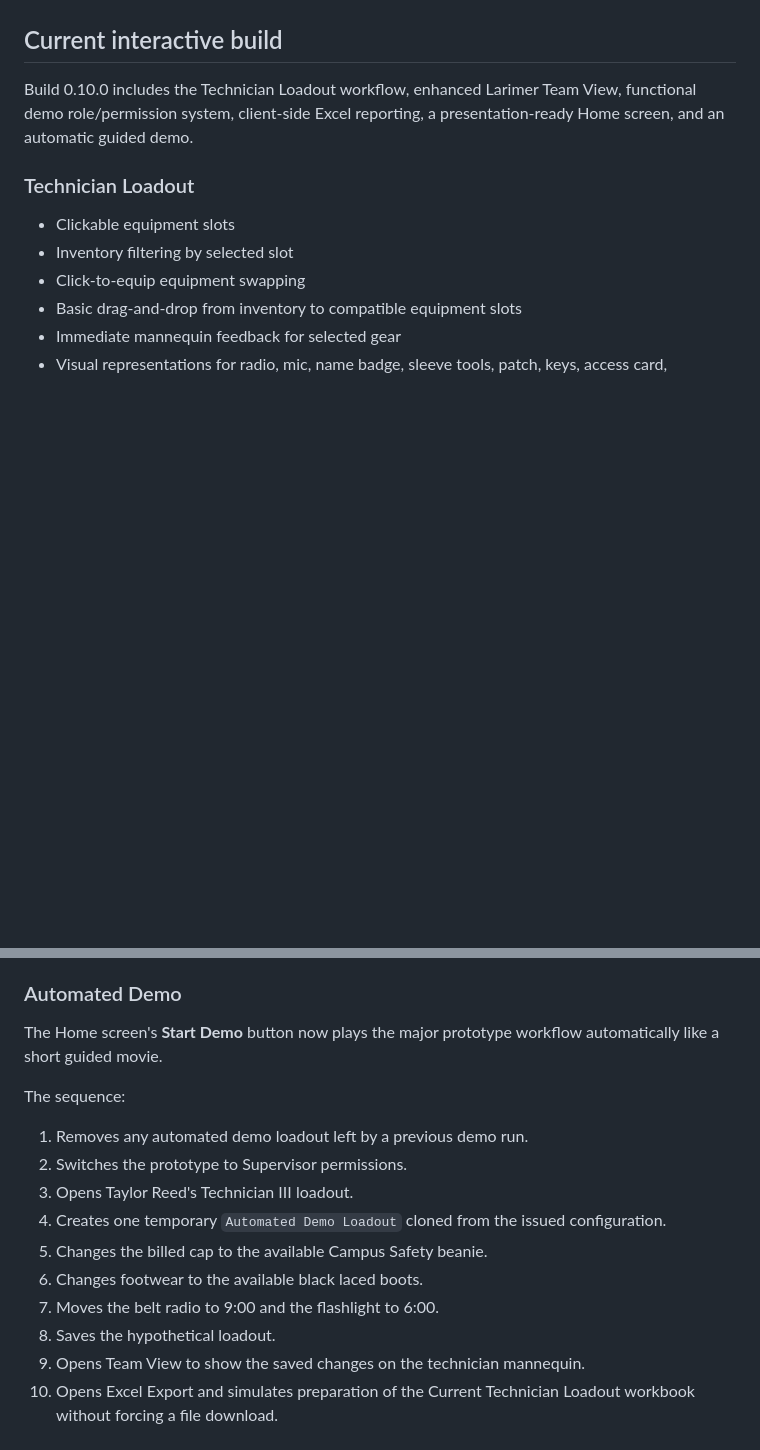
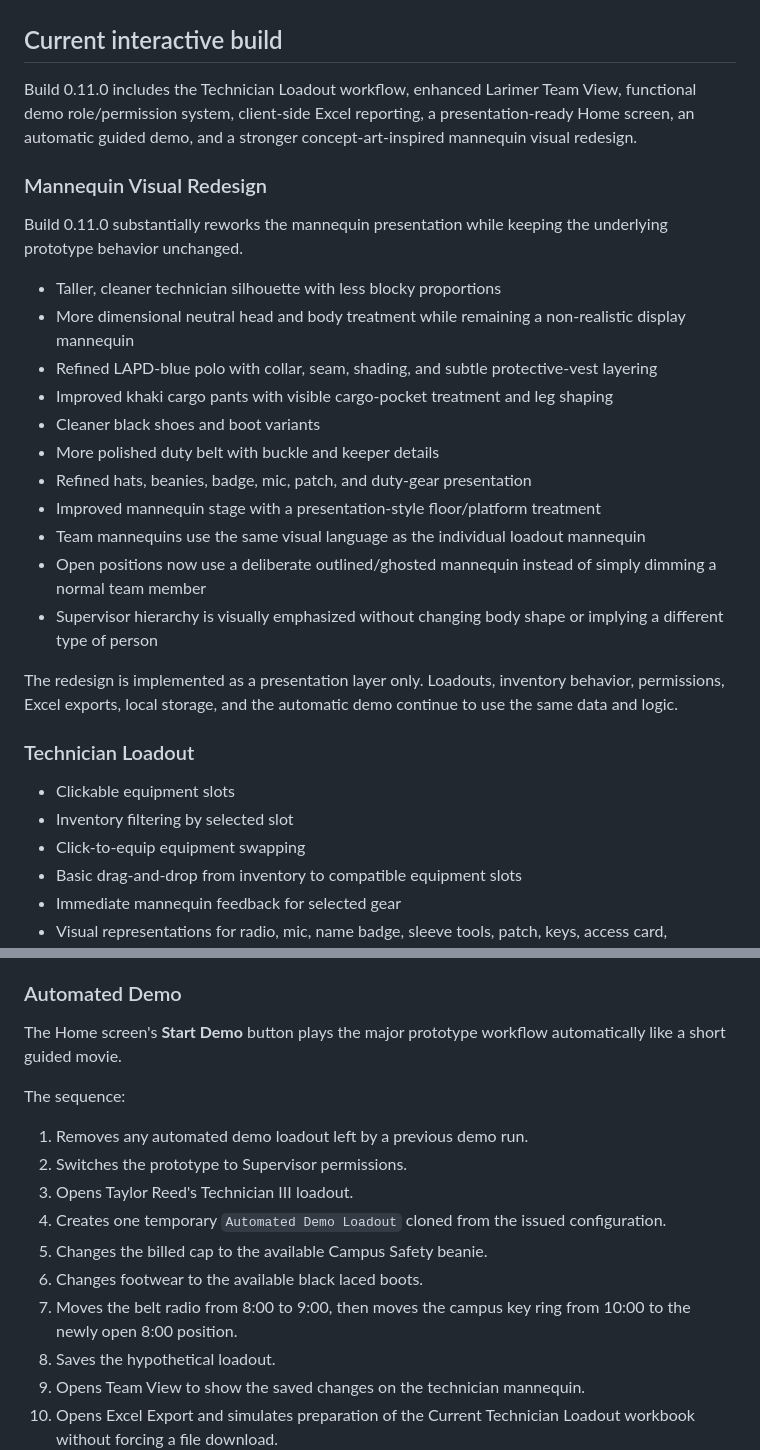
Before and after one commit to OrdonGaming/FRCC-Campus-Safety-Equipment-Prototype, a Markdown page: README.md, 2 parts joined by grey strips. Drawn GitHub-style; blank space fills up the shorter version.

Commit message:
Document build 0.11.0 mannequin redesign

```diff
--- a/README.md
+++ b/README.md
@@ -39,7 +39,25 @@ This prototype uses the approved Front Range Community College color and typogra
 
 ## Current interactive build
 
-Build 0.10.0 includes the Technician Loadout workflow, enhanced Larimer Team View, functional demo role/permission system, client-side Excel reporting, a presentation-ready Home screen, and an automatic guided demo.
+Build 0.11.0 includes the Technician Loadout workflow, enhanced Larimer Team View, functional demo role/permission system, client-side Excel reporting, a presentation-ready Home screen, an automatic guided demo, and a stronger concept-art-inspired mannequin visual redesign.
+
+### Mannequin Visual Redesign
+
+Build 0.11.0 substantially reworks the mannequin presentation while keeping the underlying prototype behavior unchanged.
+
+- Taller, cleaner technician silhouette with less blocky proportions
+- More dimensional neutral head and body treatment while remaining a non-realistic display mannequin
+- Refined LAPD-blue polo with collar, seam, shading, and subtle protective-vest layering
+- Improved khaki cargo pants with visible cargo-pocket treatment and leg shaping
+- Cleaner black shoes and boot variants
+- More polished duty belt with buckle and keeper details
+- Refined hats, beanies, badge, mic, patch, and duty-gear presentation
+- Improved mannequin stage with a presentation-style floor/platform treatment
+- Team mannequins use the same visual language as the individual loadout mannequin
+- Open positions now use a deliberate outlined/ghosted mannequin instead of simply dimming a normal team member
+- Supervisor hierarchy is visually emphasized without changing body shape or implying a different type of person
+
+The redesign is implemented as a presentation layer only. Loadouts, inventory behavior, permissions, Excel exports, local storage, and the automatic demo continue to use the same data and logic.
 
 ### Technician Loadout
 
@@ -106,7 +124,7 @@ The Excel Export view generates `.xlsx` reports in the user's browser.
 
 ### Automated Demo
 
-The Home screen's **Start Demo** button now plays the major prototype workflow automatically like a short guided movie.
+The Home screen's **Start Demo** button plays the major prototype workflow automatically like a short guided movie.
 
 The sequence:
 
@@ -116,7 +134,7 @@ The sequence:
 4. Creates one temporary `Automated Demo Loadout` cloned from the issued configuration.
 5. Changes the billed cap to the available Campus Safety beanie.
 6. Changes footwear to the available black laced boots.
-7. Moves the belt radio to 9:00 and the flashlight to 6:00.
+7. Moves the belt radio from 8:00 to 9:00, then moves the campus key ring from 10:00 to the newly open 8:00 position.
 8. Saves the hypothetical loadout.
 9. Opens Team View to show the saved changes on the technician mannequin.
 10. Opens Excel Export and simulates preparation of the Current Technician Loadout workbook without forcing a file download.
```
